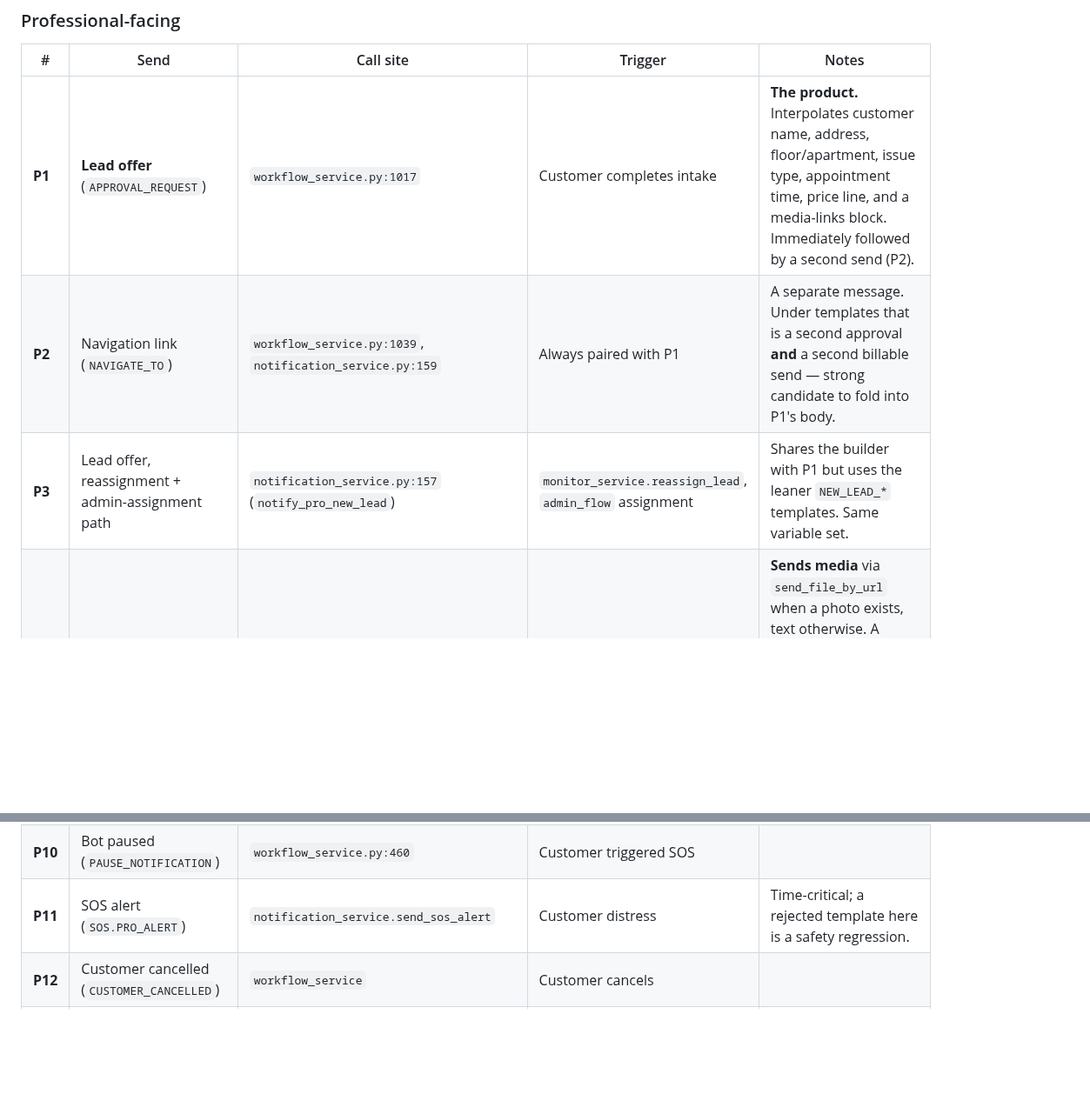
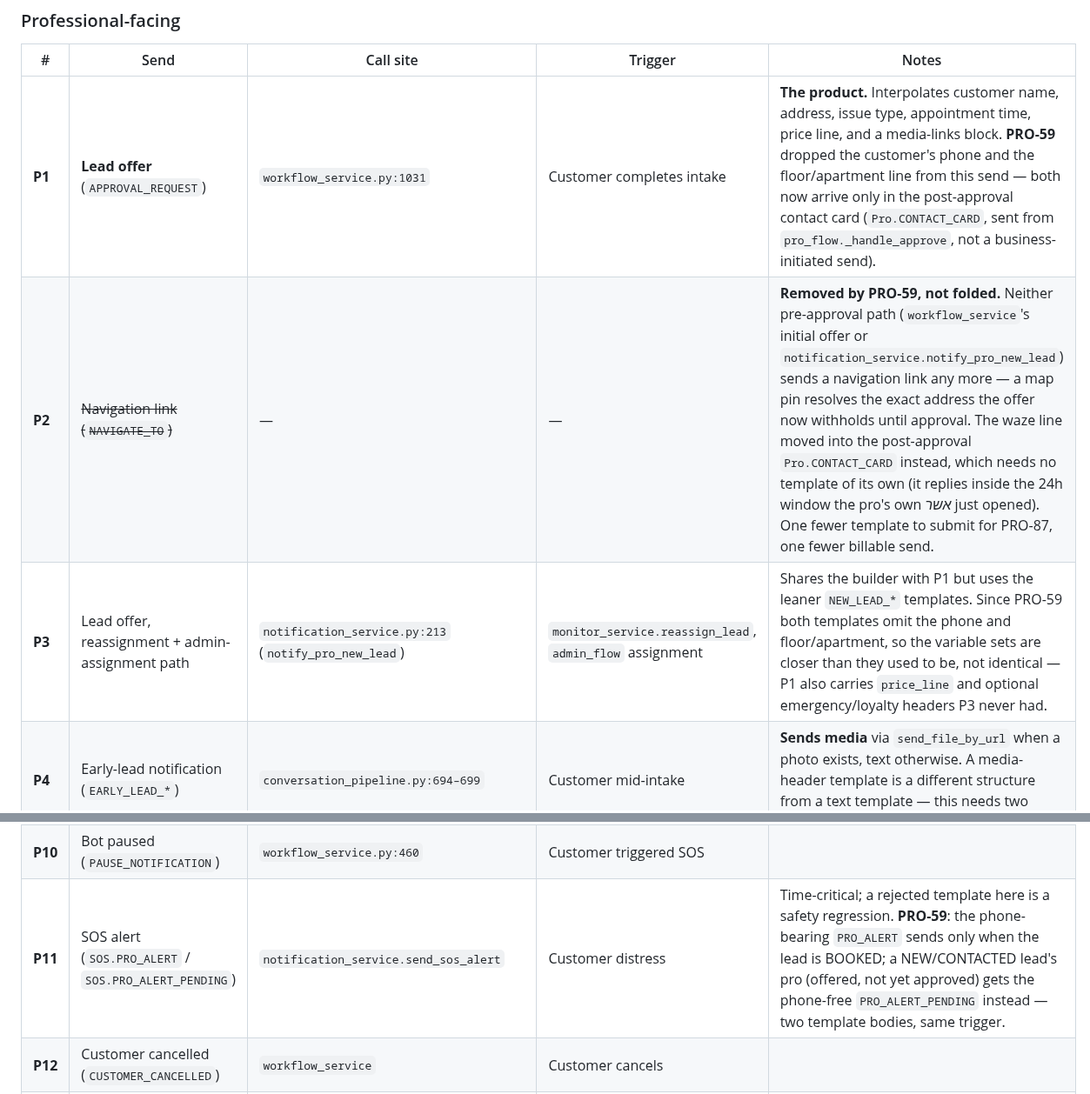
Before and after one commit to netanel152/proli, a Markdown page: docs/WHATSAPP_TEMPLATE_CATALOG.md, 2 parts joined by grey strips. Shown at 87% size. Rendered like a GitHub page; blank space fills up the shorter version.

```diff
--- a/docs/WHATSAPP_TEMPLATE_CATALOG.md
+++ b/docs/WHATSAPP_TEMPLATE_CATALOG.md
@@ -32,9 +32,9 @@ Ordered by how badly the product breaks if the template is missing or rejected.
 
 | # | Send | Call site | Trigger | Notes |
 |---|---|---|---|---|
-| **P1** | **Lead offer** (`APPROVAL_REQUEST`) | `workflow_service.py:1017` | Customer completes intake | **The product.** Interpolates customer name, address, floor/apartment, issue type, appointment time, price line, and a media-links block. Immediately followed by a second send (P2). |
-| **P2** | Navigation link (`NAVIGATE_TO`) | `workflow_service.py:1039`, `notification_service.py:159` | Always paired with P1 | A separate message. Under templates that is a second approval **and** a second billable send — strong candidate to fold into P1's body. |
-| **P3** | Lead offer, reassignment + admin-assignment path | `notification_service.py:157` (`notify_pro_new_lead`) | `monitor_service.reassign_lead`, `admin_flow` assignment | Shares the builder with P1 but uses the leaner `NEW_LEAD_*` templates. Same variable set. |
+| **P1** | **Lead offer** (`APPROVAL_REQUEST`) | `workflow_service.py:1031` | Customer completes intake | **The product.** Interpolates customer name, address, issue type, appointment time, price line, and a media-links block. **PRO-59** dropped the customer's phone and the floor/apartment line from this send — both now arrive only in the post-approval contact card (`Pro.CONTACT_CARD`, sent from `pro_flow._handle_approve`, not a business-initiated send). |
+| **P2** | ~~Navigation link (`NAVIGATE_TO`)~~ | — | — | **Removed by PRO-59, not folded.** Neither pre-approval path (`workflow_service`'s initial offer or `notification_service.notify_pro_new_lead`) sends a navigation link any more — a map pin resolves the exact address the offer now withholds until approval. The waze line moved into the post-approval `Pro.CONTACT_CARD` instead, which needs no template of its own (it replies inside the 24h window the pro's own *אשר* just opened). One fewer template to submit for PRO-87, one fewer billable send. |
+| **P3** | Lead offer, reassignment + admin-assignment path | `notification_service.py:213` (`notify_pro_new_lead`) | `monitor_service.reassign_lead`, `admin_flow` assignment | Shares the builder with P1 but uses the leaner `NEW_LEAD_*` templates. Since PRO-59 both templates omit the phone and floor/apartment, so the variable sets are closer than they used to be, not identical — P1 also carries `price_line` and optional emergency/loyalty headers P3 never had. |
 | **P4** | Early-lead notification (`EARLY_LEAD_*`) | `conversation_pipeline.py:694–699` | Customer mid-intake | **Sends media** via `send_file_by_url` when a photo exists, text otherwise. A media-header template is a different structure from a text template — this needs two templates or a policy change. |
 | **P5** | Approval nudge (`APPROVAL_NUDGE`) | `monitor_service.py:688` | Scheduler, T+10 min of pro silence | Sent precisely because the pro is *not* engaging, so assuming an open window is exactly backwards. |
 | **P6** | Daily agenda | `scheduler.py:76` | Cron 08:00 Israel time | Per-pro job list. Classic UTILITY-category daily digest. |
@@ -42,7 +42,7 @@ Ordered by how badly the product breaks if the template is missing or rejected.
 | **P8** | Finish reminder (`Pro.REMINDER`) | `notification_service.send_pro_reminder` | Stale-job monitor | Capped at `MAX_PRO_REMINDERS`. |
 | **P9** | Lead lost on reassignment (`PRO_LOST_LEAD`) | `monitor_service.py:248` | Reassignment | Skipped when the reassignment came from a pro's own reject (PRO-117 `notify_old_pro=False`) — that pro already got the reject acknowledgement. |
 | **P10** | Bot paused (`PAUSE_NOTIFICATION`) | `workflow_service.py:460` | Customer triggered SOS | |
-| **P11** | SOS alert (`SOS.PRO_ALERT`) | `notification_service.send_sos_alert` | Customer distress | Time-critical; a rejected template here is a safety regression. |
+| **P11** | SOS alert (`SOS.PRO_ALERT` / `SOS.PRO_ALERT_PENDING`) | `notification_service.send_sos_alert` | Customer distress | Time-critical; a rejected template here is a safety regression. **PRO-59**: the phone-bearing `PRO_ALERT` sends only when the lead is BOOKED; a NEW/CONTACTED lead's pro (offered, not yet approved) gets the phone-free `PRO_ALERT_PENDING` instead — two template bodies, same trigger. |
 | **P12** | Customer cancelled (`CUSTOMER_CANCELLED`) | `workflow_service` | Customer cancels | |
 | **P13** | Onboarding approved / rejected | `professionals.py:486, 497` | **Operator clicks a button in the admin panel** | Arbitrary delay after the pro's registration — hours or days. Assume closed. |
 
```
Also changed, not shown: docs/REFACTORING_EXAMPLES.md (+13 -8 lines), docs/TESTING.md (+1 -1 lines).
